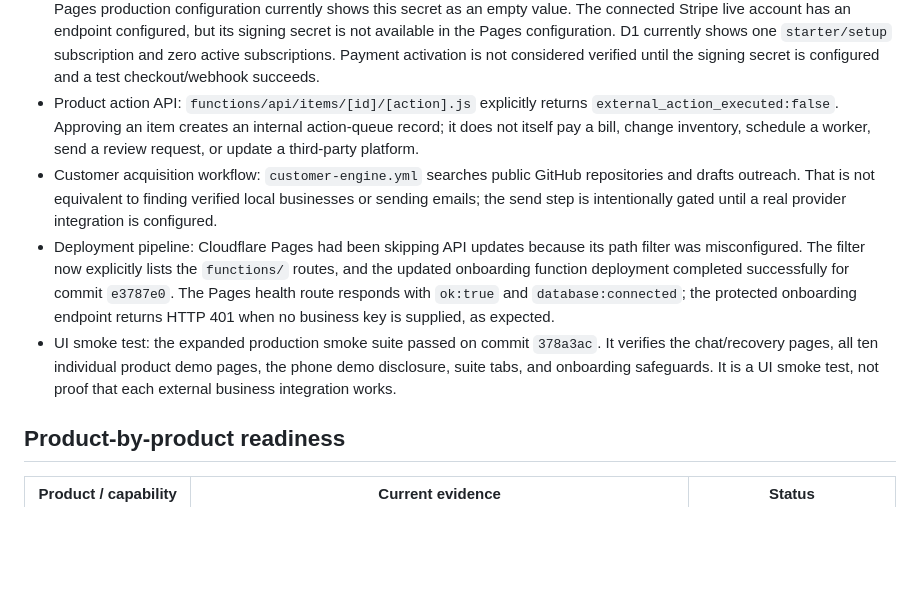
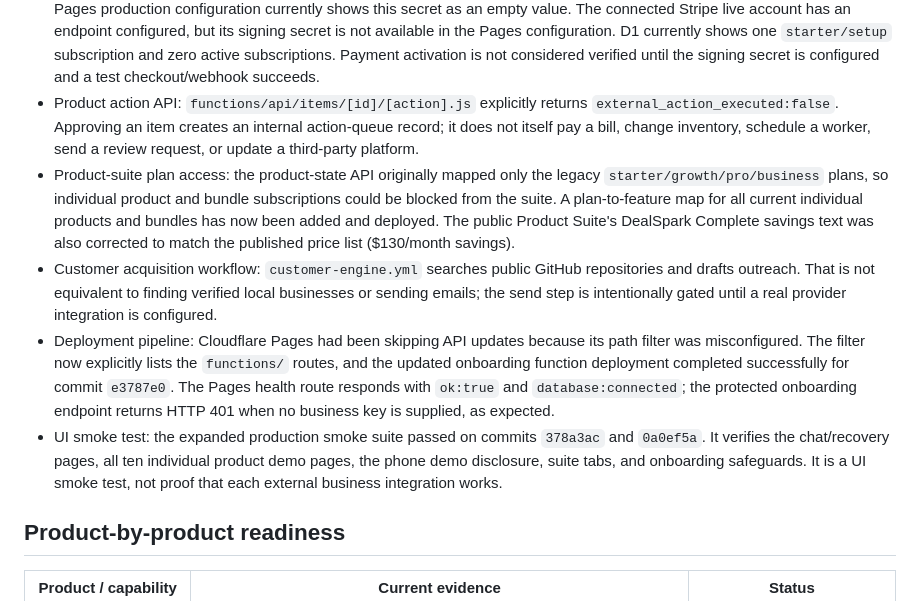
Before and after one commit to singhdrona30-beep/DealSpark-Recovery-Desk, a Markdown page: docs/PRODUCT-READINESS-AUDIT.md, the part around the change. Drawn GitHub-style; blank space fills up the shorter version.

Commit message:
Update audit with webhook rotation and product access fixes

```diff
--- a/docs/PRODUCT-READINESS-AUDIT.md
+++ b/docs/PRODUCT-READINESS-AUDIT.md
@@ -17,9 +17,10 @@ Scope: GitHub repository, Cloudflare Pages/Workers configuration, D1 lead and no
 - Business onboarding: settings can be saved, but the form does not create or verify a phone carrier route. It must never mark phone service active merely because settings were saved.
 - Stripe webhook: `functions/api/stripe-webhook.js` rejects events when `STRIPE_WEBHOOK_SECRET` is missing. Cloudflare Pages production configuration currently shows this secret as an empty value. The connected Stripe live account has an endpoint configured, but its signing secret is not available in the Pages configuration. D1 currently shows one `starter/setup` subscription and zero active subscriptions. Payment activation is not considered verified until the signing secret is configured and a test checkout/webhook succeeds.
 - Product action API: `functions/api/items/[id]/[action].js` explicitly returns `external_action_executed:false`. Approving an item creates an internal action-queue record; it does not itself pay a bill, change inventory, schedule a worker, send a review request, or update a third-party platform.
+- Product-suite plan access: the product-state API originally mapped only the legacy `starter/growth/pro/business` plans, so individual product and bundle subscriptions could be blocked from the suite. A plan-to-feature map for all current individual products and bundles has now been added and deployed. The public Product Suite's DealSpark Complete savings text was also corrected to match the published price list ($130/month savings).
 - Customer acquisition workflow: `customer-engine.yml` searches public GitHub repositories and drafts outreach. That is not equivalent to finding verified local businesses or sending emails; the send step is intentionally gated until a real provider integration is configured.
 - Deployment pipeline: Cloudflare Pages had been skipping API updates because its path filter was misconfigured. The filter now explicitly lists the `functions/` routes, and the updated onboarding function deployment completed successfully for commit `e3787e0`. The Pages health route responds with `ok:true` and `database:connected`; the protected onboarding endpoint returns HTTP 401 when no business key is supplied, as expected.
-- UI smoke test: the expanded production smoke suite passed on commit `378a3ac`. It verifies the chat/recovery pages, all ten individual product demo pages, the phone demo disclosure, suite tabs, and onboarding safeguards. It is a UI smoke test, not proof that each external business integration works.
+- UI smoke test: the expanded production smoke suite passed on commits `378a3ac` and `0a0ef5a`. It verifies the chat/recovery pages, all ten individual product demo pages, the phone demo disclosure, suite tabs, and onboarding safeguards. It is a UI smoke test, not proof that each external business integration works.
 
 ## Product-by-product readiness
 
```
